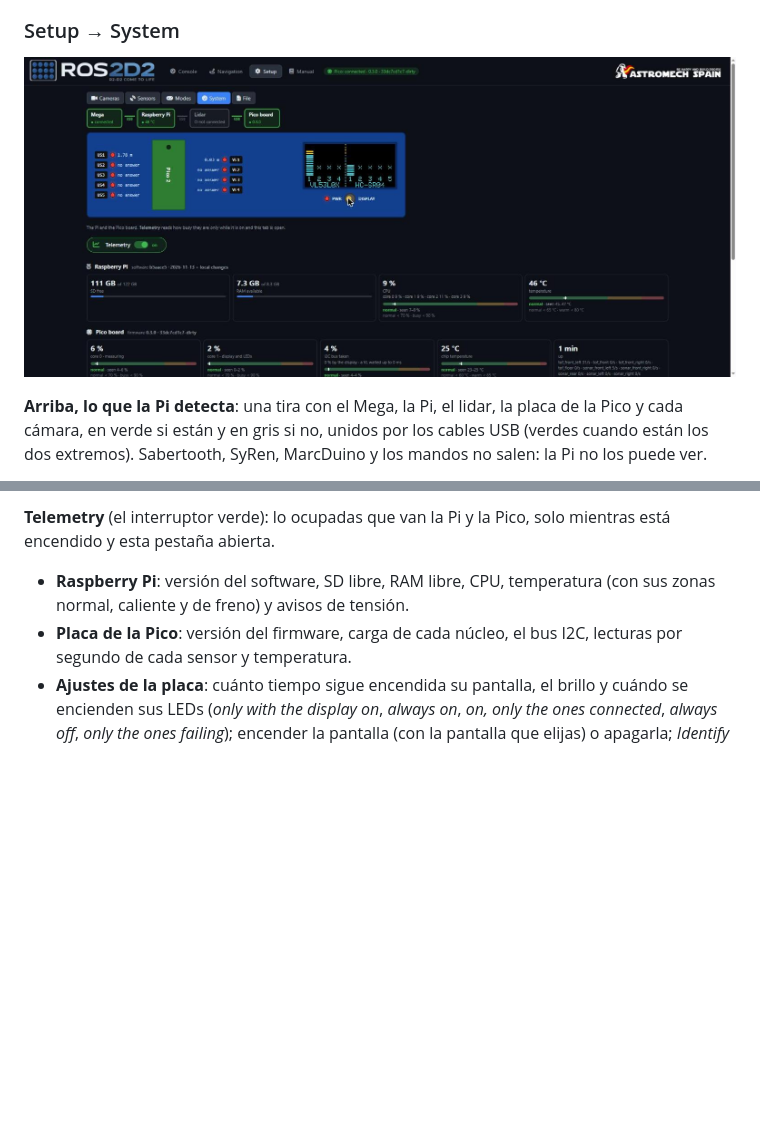
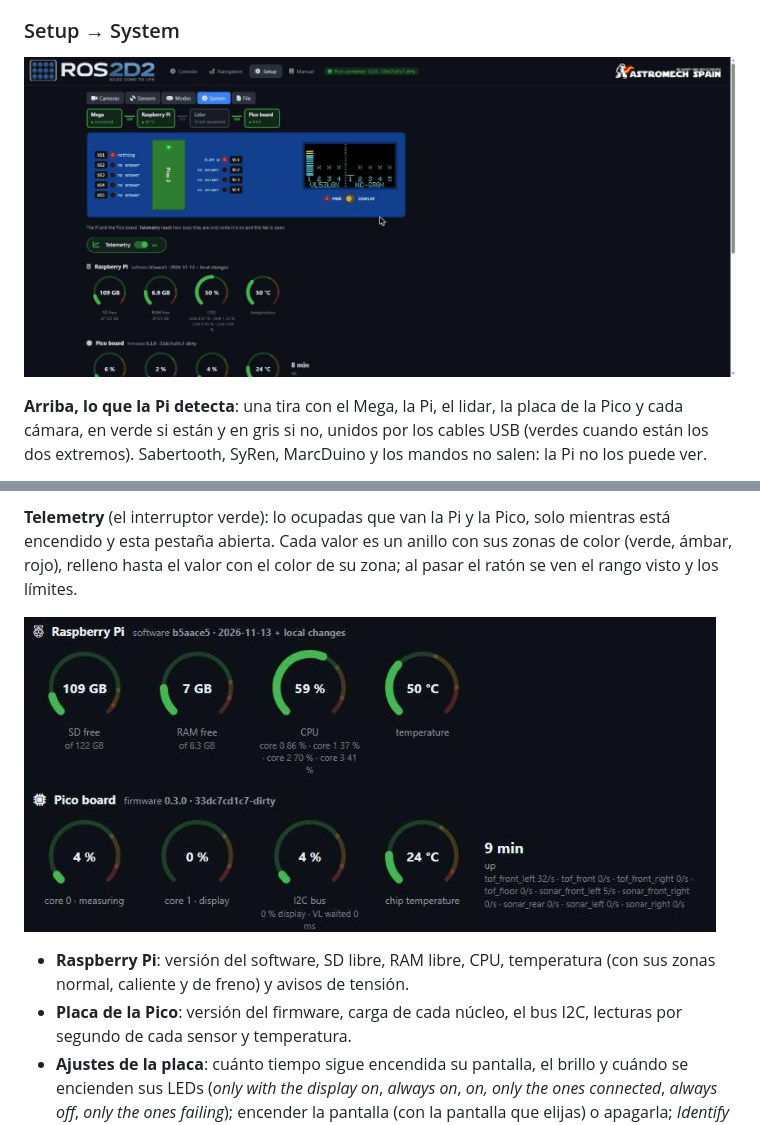
Before and after one commit to BeskarCode/ROS2D2, a Markdown page: MANUAL_es.md, 2 parts joined by grey strips. Rendered like a GitHub page; pictures changed too: media/manual/setup-system-telemetry.png (added), media/manual/setup-system.png; blank space fills up the shorter version.

Commit message:
Manual: new System screenshots (live board, telemetry rings)

```diff
--- a/MANUAL_es.md
+++ b/MANUAL_es.md
@@ -166,7 +166,11 @@ ninguno sale punteado, porque la Pico no lo puede saber. La placa solo manda est
 pestaña está abierta.
 
 **Telemetry** (el interruptor verde): lo ocupadas que van la Pi y la Pico, solo mientras está
-encendido y esta pestaña abierta.
+encendido y esta pestaña abierta. Cada valor es un anillo con sus zonas de color (verde, ámbar,
+rojo), relleno hasta el valor con el color de su zona; al pasar el ratón se ven el rango visto y
+los límites.
+
+![Setup, System: telemetría](media/manual/setup-system-telemetry.png)
 
 - **Raspberry Pi**: versión del software, SD libre, RAM libre, CPU, temperatura (con sus zonas
   normal, caliente y de freno) y avisos de tensión.
```
Also changed, not shown: MANUAL.md (+4 -1 lines).
